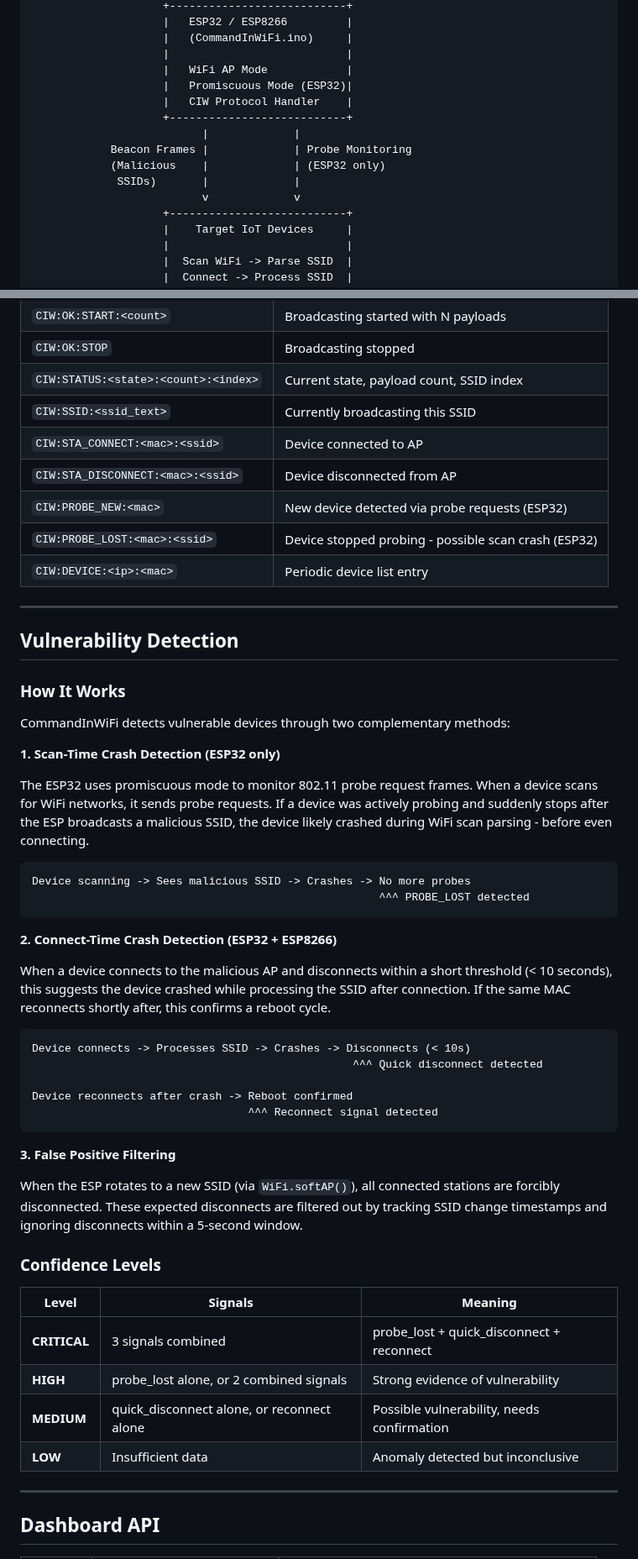
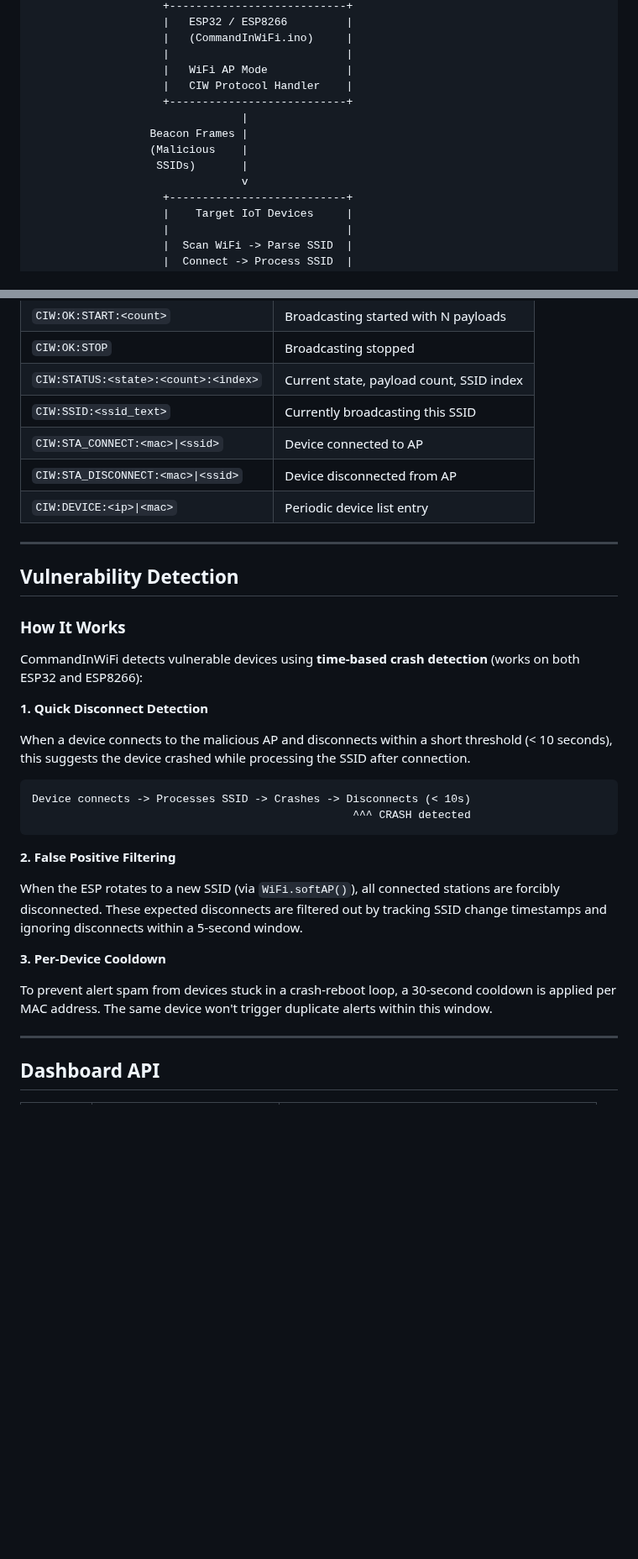
Before and after one commit to V33RU/CommandInWiFi-Zeroclick, a Markdown page: README.md, 2 parts joined by grey strips. Shown at 84% size. Drawn GitHub-style; blank space fills up the shorter version.

````diff
--- a/README.md
+++ b/README.md
@@ -96,14 +96,13 @@ The tool includes a **web dashboard** for managing payloads, flashing firmware,
                     |   (CommandInWiFi.ino)     |
                     |                           |
                     |   WiFi AP Mode            |
-                    |   Promiscuous Mode (ESP32)|
                     |   CIW Protocol Handler    |
                     +---------------------------+
-                          |             |
-            Beacon Frames |             | Probe Monitoring
-            (Malicious    |             | (ESP32 only)
-             SSIDs)       |             |
-                          v             v
+                                |
+                  Beacon Frames |
+                  (Malicious    |
+                   SSIDs)       |
+                                v
                     +---------------------------+
                     |    Target IoT Devices     |
                     |                           |
@@ -396,11 +380,9 @@ The dashboard communicates with the ESP via a line-based serial protocol:
 | `CIW:OK:STOP` | Broadcasting stopped |
 | `CIW:STATUS:<state>:<count>:<index>` | Current state, payload count, SSID index |
 | `CIW:SSID:<ssid_text>` | Currently broadcasting this SSID |
-| `CIW:STA_CONNECT:<mac>:<ssid>` | Device connected to AP |
-| `CIW:STA_DISCONNECT:<mac>:<ssid>` | Device disconnected from AP |
-| `CIW:PROBE_NEW:<mac>` | New device detected via probe requests (ESP32) |
-| `CIW:PROBE_LOST:<mac>:<ssid>` | Device stopped probing - possible scan crash (ESP32) |
-| `CIW:DEVICE:<ip>:<mac>` | Periodic device list entry |
+| `CIW:STA_CONNECT:<mac>\|<ssid>` | Device connected to AP |
+| `CIW:STA_DISCONNECT:<mac>\|<ssid>` | Device disconnected from AP |
+| `CIW:DEVICE:<ip>\|<mac>` | Periodic device list entry |
 
 ---
 
@@ -408,41 +390,24 @@ The dashboard communicates with the ESP via a line-based serial protocol:
 
 ### How It Works
 
-CommandInWiFi detects vulnerable devices through two complementary methods:
+CommandInWiFi detects vulnerable devices using **time-based crash detection** (works on both ESP32 and ESP8266):
 
-**1. Scan-Time Crash Detection (ESP32 only)**
+**1. Quick Disconnect Detection**
 
-The ESP32 uses promiscuous mode to monitor 802.11 probe request frames. When a device scans for WiFi networks, it sends probe requests. If a device was actively probing and suddenly stops after the ESP broadcasts a malicious SSID, the device likely crashed during WiFi scan parsing - before even connecting.
-
-```
-Device scanning -> Sees malicious SSID -> Crashes -> No more probes
-                                                     ^^^ PROBE_LOST detected
-```
-
-**2. Connect-Time Crash Detection (ESP32 + ESP8266)**
-
-When a device connects to the malicious AP and disconnects within a short threshold (< 10 seconds), this suggests the device crashed while processing the SSID after connection. If the same MAC reconnects shortly after, this confirms a reboot cycle.
+When a device connects to the malicious AP and disconnects within a short threshold (< 10 seconds), this suggests the device crashed while processing the SSID after connection.
 
 ```
 Device connects -> Processes SSID -> Crashes -> Disconnects (< 10s)
-                                                 ^^^ Quick disconnect detected
-
-Device reconnects after crash -> Reboot confirmed
-                                 ^^^ Reconnect signal detected
+                                                 ^^^ CRASH detected
 ```
 
-**3. False Positive Filtering**
+**2. False Positive Filtering**
 
 When the ESP rotates to a new SSID (via `WiFi.softAP()`), all connected stations are forcibly disconnected. These expected disconnects are filtered out by tracking SSID change timestamps and ignoring disconnects within a 5-second window.
 
-### Confidence Levels
+**3. Per-Device Cooldown**
 
-| Level | Signals | Meaning |
-|-------|---------|---------|
-| **CRITICAL** | 3 signals combined | probe_lost + quick_disconnect + reconnect |
-| **HIGH** | probe_lost alone, or 2 combined signals | Strong evidence of vulnerability |
-| **MEDIUM** | quick_disconnect alone, or reconnect alone | Possible vulnerability, needs confirmation |
-| **LOW** | Insufficient data | Anomaly detected but inconclusive |
+To prevent alert spam from devices stuck in a crash-reboot loop, a 30-second cooldown is applied per MAC address. The same device won't trigger duplicate alerts within this window.
 
 ---
 
````
Also changed, not shown: other parts of README.md (+64 -80 lines).
